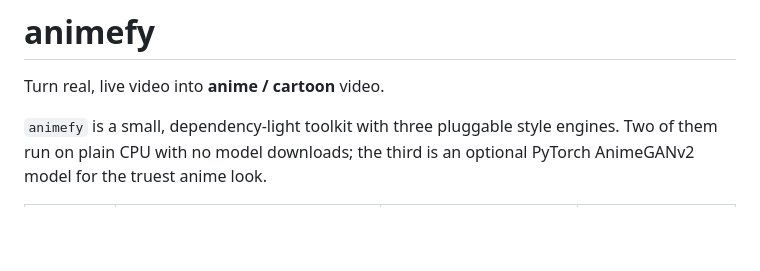
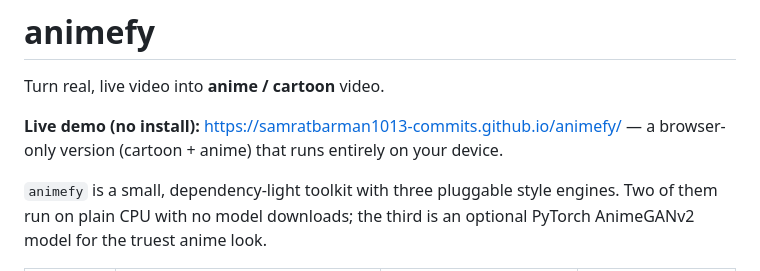
Before and after one commit to samratbarman1013-commits/animefy, a Markdown page: README.md, the part around the change. Rendered like a GitHub page; blank space fills up the shorter version.

Commit message:
Add live demo link

```diff
--- a/README.md
+++ b/README.md
@@ -1,6 +1,9 @@
 # animefy
 
 Turn real, live video into **anime / cartoon** video.
+
+**Live demo (no install):** https://samratbarman1013-commits.github.io/animefy/
+— a browser-only version (cartoon + anime) that runs entirely on your device.
 
 `animefy` is a small, dependency-light toolkit with three pluggable style
 engines. Two of them run on plain CPU with no model downloads; the third is
```
